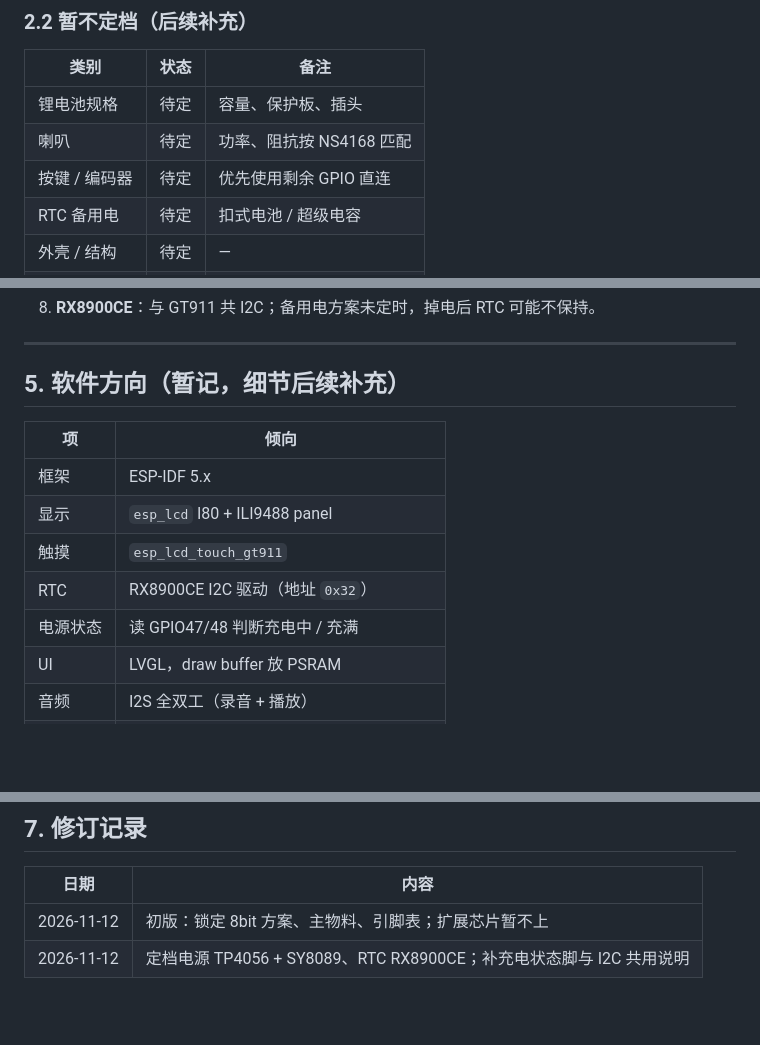
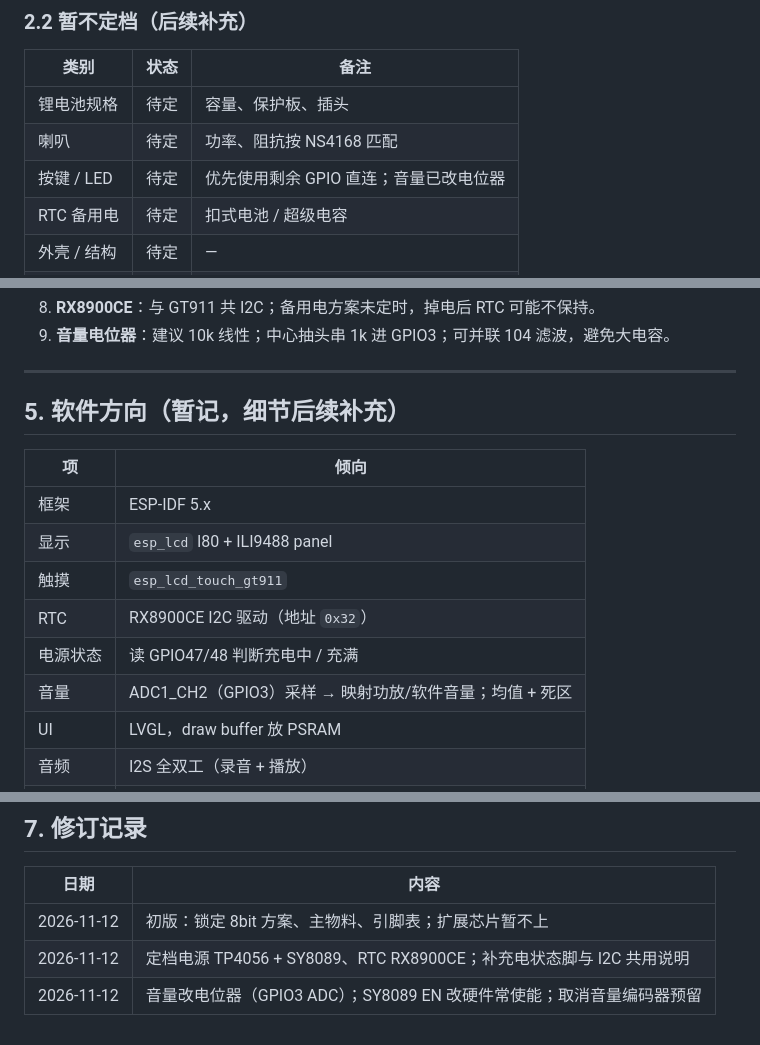
Before and after one commit to kuguayashi1-cpu/kuguayashi1-cpu, a Markdown page: docs/ESP32-S3-ILI9488-8bit硬件定档.md, 3 parts joined by grey strips. GitHub-like rendering; blank space fills up the shorter version.

```diff
--- a/docs/ESP32-S3-ILI9488-8bit硬件定档.md
+++ b/docs/ESP32-S3-ILI9488-8bit硬件定档.md
@@ -60,7 +68,7 @@ USB 5V ──► TP4056 ──► 锂电池
 |------|------|------|
 | 锂电池规格 | 待定 | 容量、保护板、插头 |
 | 喇叭 | 待定 | 功率、阻抗按 NS4168 匹配 |
-| 按键 / 编码器 | 待定 | 优先使用剩余 GPIO 直连 |
+| 按键 / LED | 待定 | 优先使用剩余 GPIO 直连；音量已改电位器 |
 | RTC 备用电 | 待定 | 扣式电池 / 超级电容 |
 | 外壳 / 结构 | 待定 | — |
 | PCB 版本 | 待定 | 面包板验证通过后再画板 |
@@ -186,4 +209,5 @@ USB 5V ──► TP4056 ──► 锂电池
 8. **RX8900CE**：与 GT911 共 I2C；备用电方案未定时，掉电后 RTC 可能不保持。
+9. **音量电位器**：建议 10k 线性；中心抽头串 1k 进 GPIO3；可并联 104 滤波，避免大电容。
 
 ---
 
@@ -196,6 +220,7 @@ USB 5V ──► TP4056 ──► 锂电池
 | 触摸 | `esp_lcd_touch_gt911` |
 | RTC | RX8900CE I2C 驱动（地址 `0x32`） |
 | 电源状态 | 读 GPIO47/48 判断充电中 / 充满 |
+| 音量 | ADC1_CH2（GPIO3）采样 → 映射功放/软件音量；均值 + 死区 |
 | UI | LVGL，draw buffer 放 PSRAM |
 | 音频 | I2S 全双工（录音 + 播放） |
 | 存储 | SPI SD 驱动 |
@@ -224,3 +250,4 @@ USB 5V ──► TP4056 ──► 锂电池
 |------|------|
 | 2026-11-12 | 初版：锁定 8bit 方案、主物料、引脚表；扩展芯片暂不上 |
 | 2026-11-12 | 定档电源 TP4056 + SY8089、RTC RX8900CE；补充电状态脚与 I2C 共用说明 |
+| 2026-11-12 | 音量改电位器（GPIO3 ADC）；SY8089 EN 改硬件常使能；取消音量编码器预留 |
```
Also changed, not shown: other parts of docs/ESP32-S3-ILI9488-8bit硬件定档.md (+42 -18 lines).
